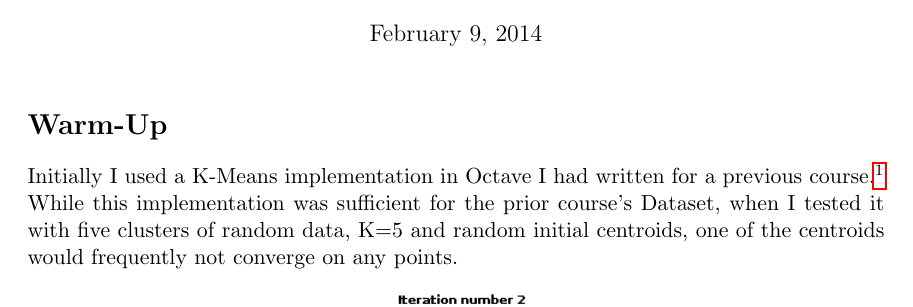
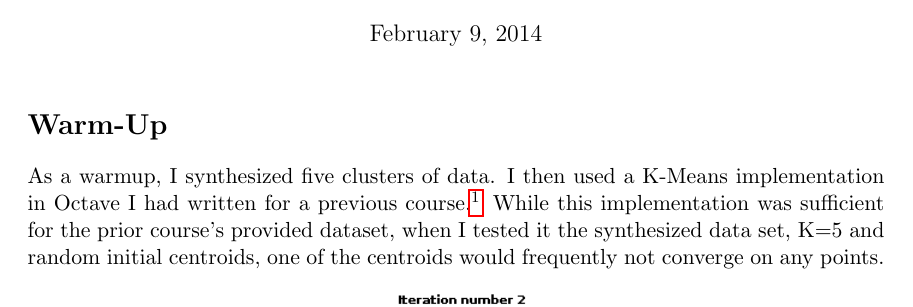
Before and after one commit to wihl/cs181-spring2014, a LaTeX document (Practical1/writeup/writeup.tex): part of page 1 of 2, cut so that both start at the same text. Compiled offline with pdfLaTeX.

Commit message:
practice questions; writeup tweaks

```diff
--- a/Practical1/writeup/writeup.tex
+++ b/Practical1/writeup/writeup.tex
@@ -18,7 +18,7 @@
 
 %\subsection*{Basic K-Means}
 
-\par Initially I used a K-Means implementation in Octave I had written for a previous course.\footnote{Machine Learning, Coursera, Prof. Andrew Ng, Completed Jan 2014, \url{https://class.coursera.org/ml-004}} While this implementation was sufficient for the prior course's Dataset, when I tested it with five clusters of random data, K=5 and random initial centroids, one of the centroids would frequently not converge on any points.
+\par As a warmup, I synthesized five clusters of data.  I then used a K-Means implementation in Octave I had written for a previous course.\footnote{Machine Learning, Coursera, Prof. Andrew Ng, Completed Jan 2014, \url{https://class.coursera.org/ml-004}} While this implementation was sufficient for the prior course's provided dataset, when I tested it the synthesized data set, K=5 and random initial centroids, one of the centroids would frequently not converge on any points.
 
 \begin{figure}[h!] % consider removing ! to  improve formatting and put back in subsection
 \centering
```
Also changed, not shown: Practical1/writeup/writeup.pdf, section01-practice-questions.pdf (added), section01-practice-solutions.pdf (added), Practical1/writeup/writeup.tex (2 more changed lines).
